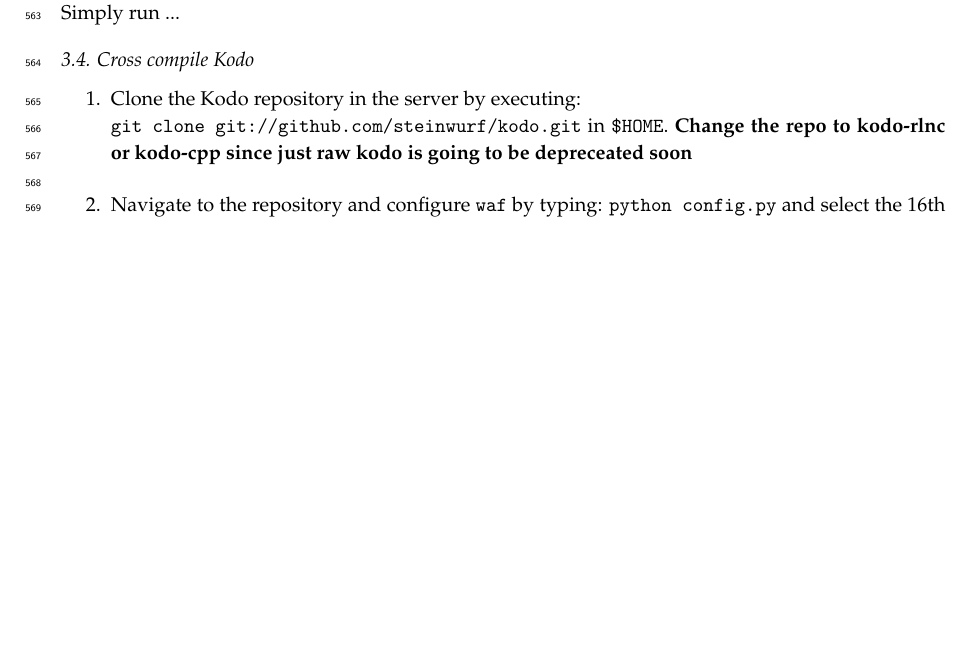
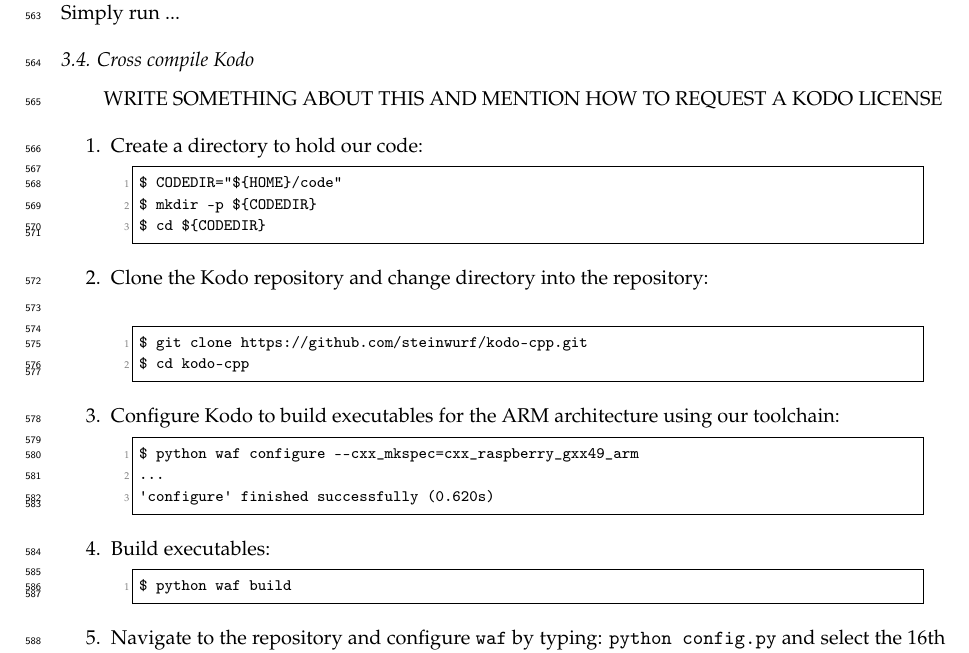
Before and after one commit to nestorjhernandezm/raspi-journal-part-2-coding-schemes, a LaTeX paper (raspi_journal.tex, which reads testbed.tex): part of page 13 of 30, cut so that both start at the same text, the shorter picture padded with empty space. Compiled offline with pdfLaTeX.

Commit message:
testbred

```diff
--- a/testbed.tex
+++ b/testbed.tex
@@ -986,12 +986,42 @@
 
 \subsection{Cross compile Kodo}
 
+WRITE SOMETHING ABOUT THIS AND MENTION HOW TO REQUEST A KODO LICENSE
+
 \begin{enumerate}
 
-\item Clone the Kodo repository in the server by executing: \\
-\texttt{git clone git://github.com/steinwurf/kodo.git} in \texttt{\$HOME}.
-\textbf{Change the repo to kodo-rlnc or kodo-cpp since just raw kodo is going
-to be depreceated soon} \\
+\item Create a directory to hold our code:
+\begin{lstlisting}[]
+$ CODEDIR="${HOME}/code"
+$ mkdir -p ${CODEDIR}
+$ cd ${CODEDIR}
+\end{lstlisting}
+\FloatBarrier
+\vspace{-5mm}
+
+\item Clone the Kodo repository and change directory into the repository: \\
+\begin{lstlisting}[]
+$ git clone https://github.com/steinwurf/kodo-cpp.git
+$ cd kodo-cpp
+\end{lstlisting}
+\FloatBarrier
+\vspace{-5mm}
+
+\item Configure Kodo to build executables for the \ac{ARM} architecture using our toolchain:
+\begin{lstlisting}[]
+$ python waf configure --cxx_mkspec=cxx_raspberry_gxx49_arm
+...
+'configure' finished successfully (0.620s)
+\end{lstlisting}
+\FloatBarrier
+\vspace{-5mm}
+
+\item Build executables:
+\begin{lstlisting}[]
+$ python waf build
+\end{lstlisting}
+\FloatBarrier
+\vspace{-5mm}
 
 \item Navigate to the repository and configure \texttt{waf} by typing:
 \texttt{python config.py} and select the 16th ``make specification'' file
```
